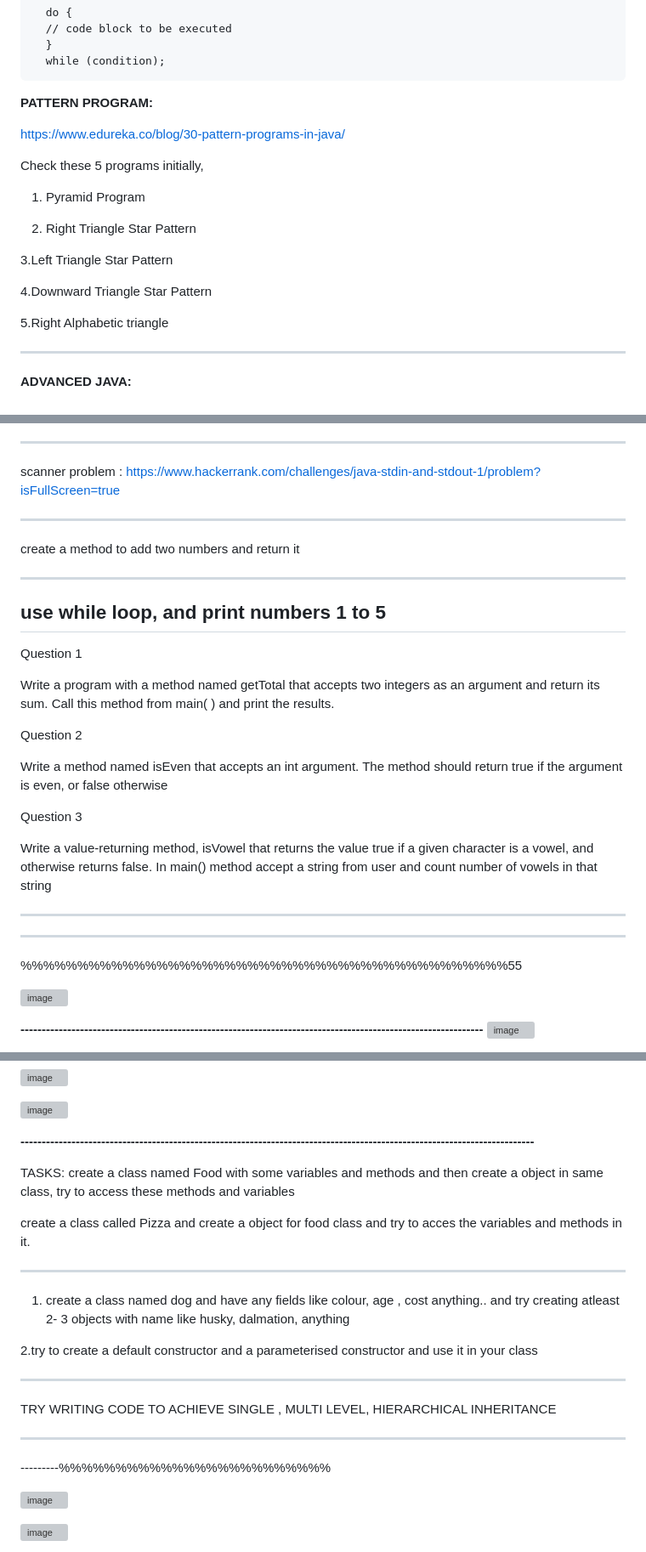
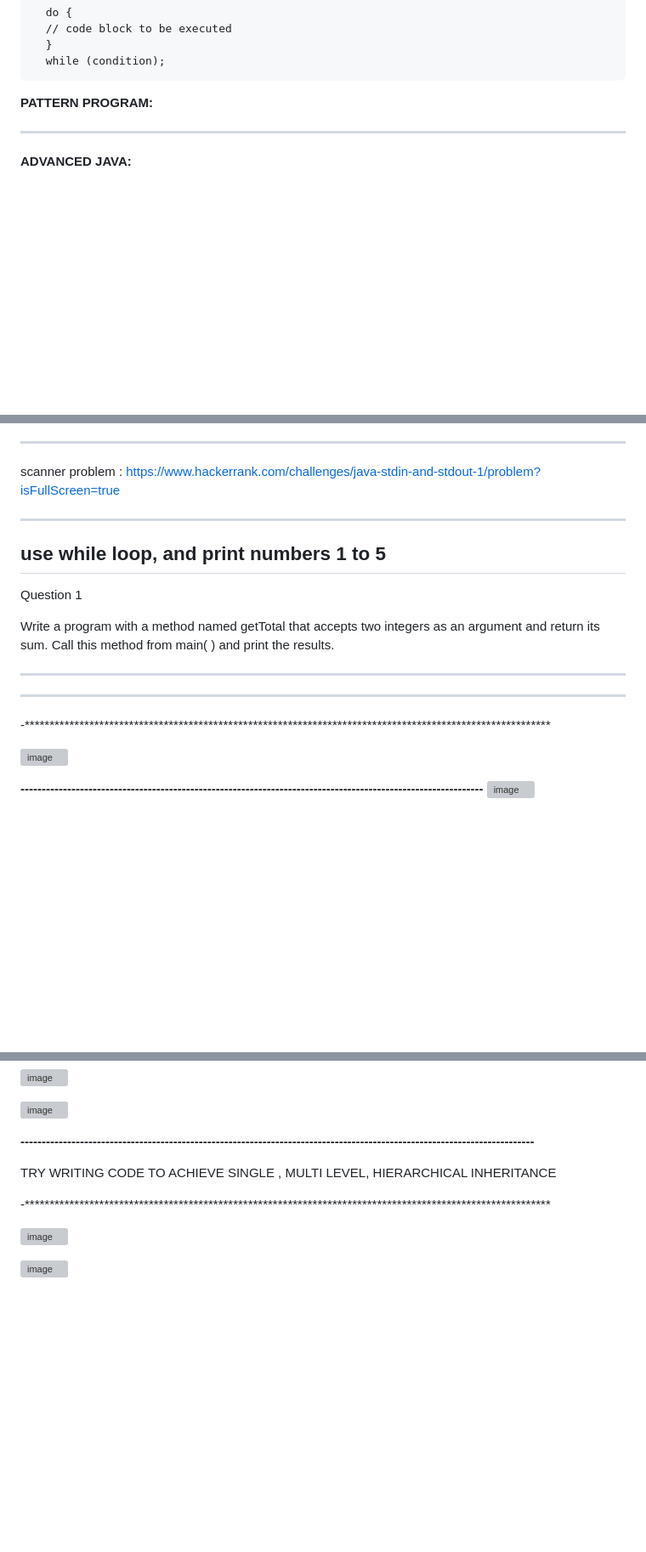
Before and after one commit to ragaPriya224/B1_questGlobal, a Markdown page: 19_01_2023Notes.md, 3 parts joined by grey strips. Shown at 85% size. Rendered like a GitHub page; blank space fills up the shorter version; grey boxes are pictures that could not be loaded.

```diff
--- a/19_01_2023Notes.md
+++ b/19_01_2023Notes.md
@@ -159,18 +159,6 @@ try switch case for printing the values for grade.. suppose if grade is A, print
 
 **PATTERN PROGRAM:**
 
-https://www.edureka.co/blog/30-pattern-programs-in-java/
-
-Check these 5 programs initially,
-1. Pyramid Program
-
-2. Right Triangle Star Pattern
-
-3.Left Triangle Star Pattern
-
-4.Downward Triangle Star Pattern
-
-5.Right Alphabetic triangle
 
 -------------------------------
  **ADVANCED JAVA:**
@@ -238,8 +226,7 @@ hackerrank problem for loop: https://www.hackerrank.com/challenges/java-loops-i/
 ------------------------
 scanner problem : https://www.hackerrank.com/challenges/java-stdin-and-stdout-1/problem?isFullScreen=true
 
--------------------------------------------
-create a method to add two numbers and return it
+
 
 ---------------------------------------------
 use while loop, and print numbers 1 to 5
@@ -248,18 +235,11 @@ Question 1
 
 Write a program with a method named getTotal that accepts two integers as an argument and return its sum. Call this method from main( ) and print the results.
 
-Question 2
-
-Write a method named isEven that accepts an int argument. The method should return true if the argument is even, or false otherwise
-
-Question 3
-
-Write a value-returning method, isVowel that returns the value true if a given character is a vowel, and otherwise returns false. In main() method accept a string from user and count number of vowels in that string
-
 -------------------------------------------------------------------------------------------------------------------
 
 ----------
-%%%%%%%%%%%%%%%%%%%%%%%%%%%%%%%%%%%%%%%%%%%55
+
+-**********************************************************************************************************
 
 
 ![image](https://user-images.githubusercontent.com/90038032/211379868-d14a6945-c92e-4c2f-a197-0f9af037ff11.png)
@@ -353,21 +326,12 @@ POLYMORPHISM
 
 **-------------------------------------------------------------------------------------------------------------------------**
 
-TASKS:
-create a class named Food with some variables and methods and then  create a object in same class, try to access these methods and variables
 
-create a class called Pizza and create a object for food class and try to acces the variables and methods in it.
 
---------------------------------------------------------------------------------------------------------------------------
-1. create a class named dog and have any fields like colour, age , cost anything.. and try creating atleast 2- 3 objects with name like husky, dalmation, anything
-
-2.try to create a default constructor and a parameterised constructor and use it in your class
-
-----------------------------------------------------------------------------------------------------------------------
 TRY WRITING CODE TO ACHIEVE SINGLE , MULTI LEVEL, HIERARCHICAL INHERITANCE
 
------------------------------------------------------------------------------------------------------------------------------
----------%%%%%%%%%%%%%%%%%%%%%%%%
+
+-**********************************************************************************************************
 
 
 
```
Also changed, not shown: other parts of 19_01_2023Notes.md (+7 -14 lines).
